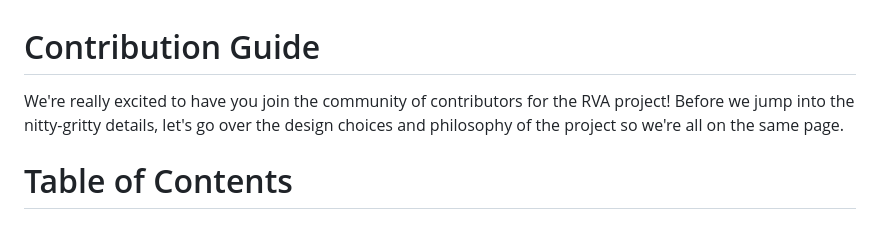
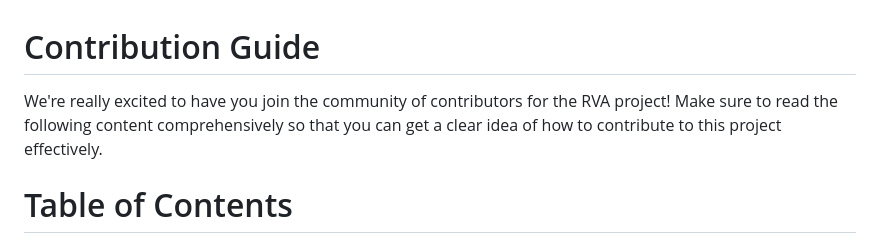
Before and after one commit to Re-Volt-America/RVA, a Markdown page: docs/CONTRIBUTING.md, the part around the change. GitHub-like rendering.

Commit message:
Better wording

```diff
--- a/docs/CONTRIBUTING.md
+++ b/docs/CONTRIBUTING.md
@@ -1,6 +1,6 @@
 # Contribution Guide
-We're really excited to have you join the community of contributors for the RVA project! Before we jump into the
-nitty-gritty details, let's go over the design choices and philosophy of the project so we're all on the same page.
+We're really excited to have you join the community of contributors for the RVA project! Make sure to read the following
+content comprehensively so that you can get a clear idea of how to contribute to this project effectively.
 
 Table of Contents
 ===
```
